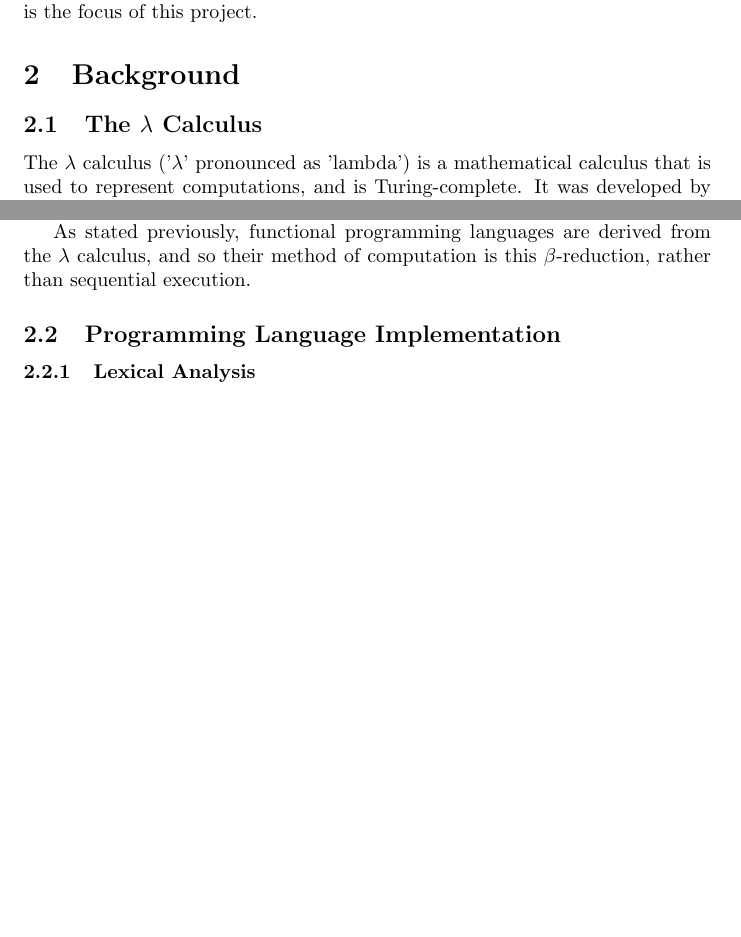
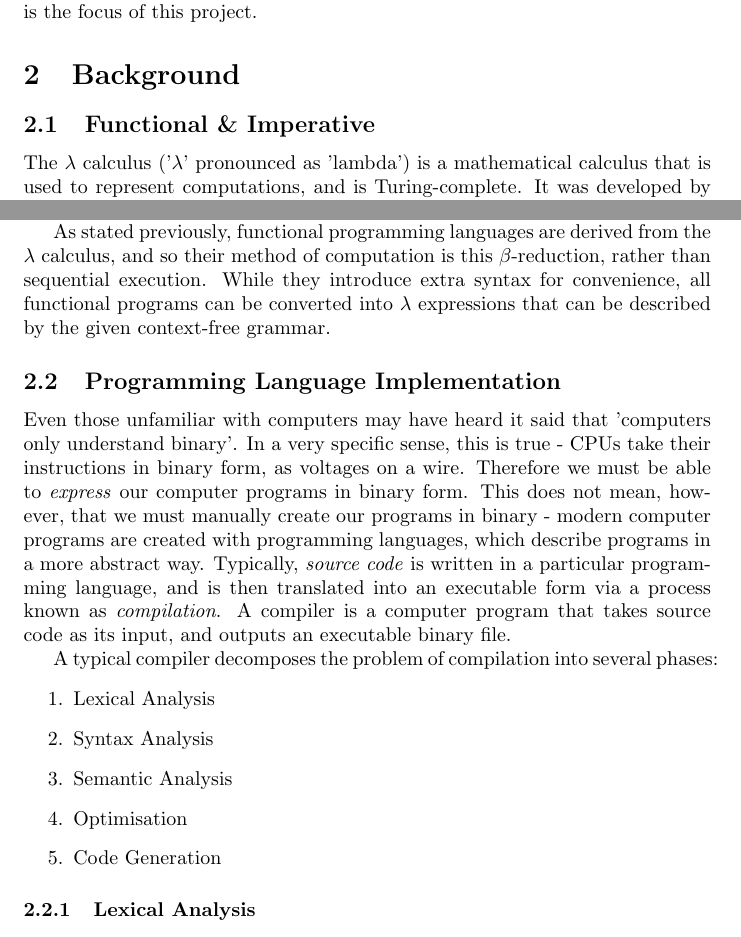
Before and after one commit to alexj136/fyp, a LaTeX document (doc/interim.tex): two parts of pages 1 and 3 of 4, joined at a grey line, cut so that both start at the same text, the shorter picture padded with empty space. Compiled offline with pdfLaTeX.

Commit message:
Continued interim report

```diff
--- a/doc/interim.tex
+++ b/doc/interim.tex
@@ -20,7 +20,7 @@ Conventional programming languages are designed to solve problems by decomposing
 \indent In contrast, Functional programming languages differ in that they are derived from the $\lambda$ calculus, rather than computer architecture, and \emph{do} abstract the imperative nature of computer architecture. This report will explain in detail how computation is achieved in a functional programming language, and give details of the implementation of the functional programming language that is the focus of this project.
 
 \section{Background}
-\subsection{The $\lambda$ Calculus}
+\subsection{Functional \& Imperative}
 
 The $\lambda$ calculus ('$\lambda$' pronounced as 'lambda') is a mathematical calculus that is used to represent computations, and is Turing-complete. It was developed by the mathematician Alonzo Church in 1936 as a proposed solution to the foundational crisis of mathematics. While it was not successful as a foundation for mathematics, it has proved effective as a foundation for functional programming languages.
 \\
@@ -49,9 +49,20 @@ This syntactic replacement, also called $\beta$-reduction ($\beta$ pronounced as
 where $x$ is an arbitrary variable name and $M$ and $N$ are arbitrary expressions.
 \\
-\indent As stated previously, functional programming languages are derived from the $\lambda$ calculus, and so their method of computation is this $\beta$-reduction, rather than sequential execution.
-% THIS IS WHERE I AM
+\indent As stated previously, functional programming languages are derived from the $\lambda$ calculus, and so their method of computation is this $\beta$-reduction, rather than sequential execution. While they introduce extra syntax for convenience, all functional programs can be converted into $\lambda$ expressions that can be described by the given context-free grammar.
 
 \subsection{Programming Language Implementation}
+
+Even those unfamiliar with computers may have heard it said that 'computers only understand binary'. In a very specific sense, this is true - CPUs take their instructions in binary form, as voltages on a wire. Therefore we must be able to \emph{express} our computer programs in binary form. This does not mean, however, that we must manually create our programs in binary - modern computer programs are created with programming languages, which describe programs in a more abstract way. Typically, \emph{source code} is written in a particular programming language, and is then translated into an executable form via a process known as \emph{compilation}. A compiler is a computer program that takes source code as its input, and outputs an executable binary file.
+\\
+\indent A typical compiler decomposes the problem of compilation into several phases:
+\begin{enumerate}
+    \item Lexical Analysis
+    \item Syntax Analysis
+    \item Semantic Analysis
+    \item Optimisation
+    \item Code Generation
+\end{enumerate}
+
 \subsubsection{Lexical Analysis}
 \subsubsection{Syntax Analysis}
 \subsubsection{Semantic Analysis}
```
Also changed, not shown: doc/interim.tex (6 more changed lines).
